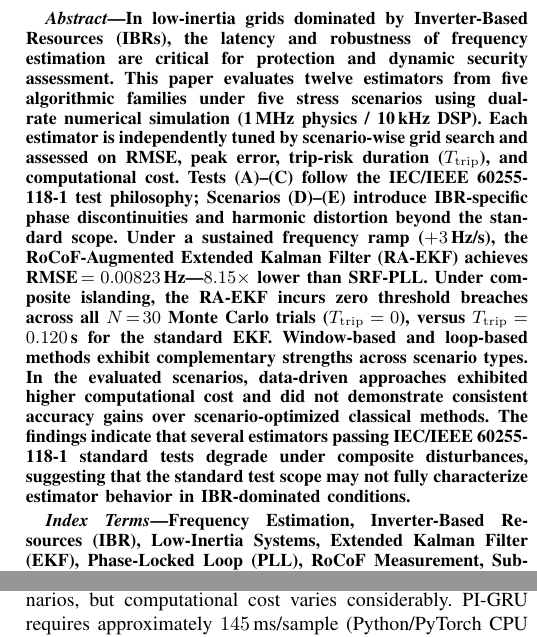
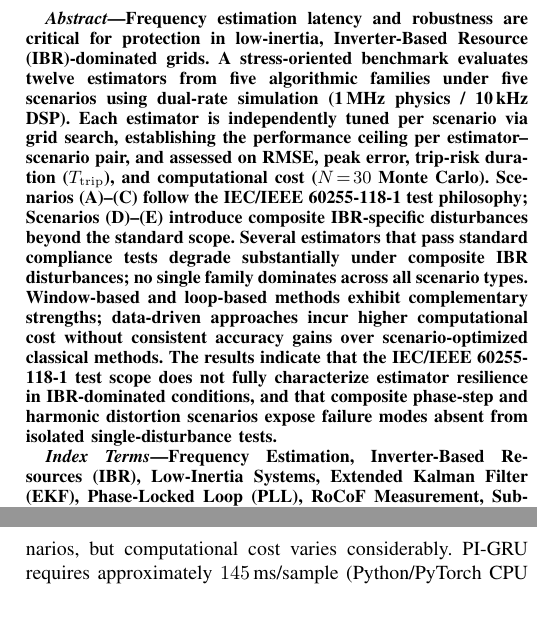
Before and after one commit to jlmayorgaco/paper-P03-sgsma-frequency-estimators-benchmark, a LaTeX paper (paper/index.tex, which reads paper/Config/abstract.tex): two parts of the columns of pages 1 and 5 of 7, joined at a grey line, cut at the place of the change, the shorter picture padded with empty space. Compiled offline with pdfLaTeX.

Commit message:
Update abstract.tex

```diff
--- a/paper/Config/abstract.tex
+++ b/paper/Config/abstract.tex
@@ -1,3 +1,20 @@
 \begin{abstract}
-In low-inertia grids dominated by Inverter-Based Resources (IBRs), the latency and robustness of frequency estimation are critical for protection and dynamic security assessment. This paper evaluates twelve estimators from five algorithmic families under five stress scenarios using dual-rate numerical simulation (1\,MHz physics / 10\,kHz DSP). Each estimator is independently tuned by scenario-wise grid search and assessed on RMSE, peak error, trip-risk duration ($T_{\mathrm{trip}}$), and computational cost. Tests (A)--(C) follow the IEC/IEEE~60255-118-1 test philosophy; Scenarios (D)--(E) introduce IBR-specific phase discontinuities and harmonic distortion beyond the standard scope. Under a sustained frequency ramp ($+3$\,Hz/s), the RoCoF-Augmented Extended Kalman Filter (RA-EKF) achieves RMSE\,$=0.00823$\,Hz—$8.15\times$ lower than SRF-PLL. Under composite islanding, the RA-EKF incurs zero threshold breaches across all $N\!=\!30$ Monte Carlo trials ($T_{\mathrm{trip}}=0$), versus $T_{\mathrm{trip}}=0.120$\,s for the standard EKF. Window-based and loop-based methods exhibit complementary strengths across scenario types. In the evaluated scenarios, data-driven approaches exhibited higher computational cost and did not demonstrate consistent accuracy gains over scenario-optimized classical methods. The findings indicate that several estimators passing IEC/IEEE~60255-118-1 standard tests degrade under composite disturbances, suggesting that the standard test scope may not fully characterize estimator behavior in IBR-dominated conditions.
+Frequency estimation latency and robustness are critical for protection in
+low-inertia, Inverter-Based Resource (IBR)-dominated grids. A stress-oriented
+benchmark evaluates twelve estimators from five algorithmic families under five
+scenarios using dual-rate simulation (1\,MHz physics / 10\,kHz DSP). Each
+estimator is independently tuned per scenario via grid search, establishing the
+performance ceiling per estimator--scenario pair, and assessed on RMSE, peak
+error, trip-risk duration ($T_{\mathrm{trip}}$), and computational cost
+($N\!=\!30$ Monte Carlo). Scenarios~(A)--(C) follow the IEC/IEEE~60255-118-1
+test philosophy; Scenarios~(D)--(E) introduce composite IBR-specific disturbances
+beyond the standard scope. Several estimators that pass standard compliance tests
+degrade substantially under composite IBR disturbances; no single family dominates
+across all scenario types. Window-based and loop-based methods exhibit
+complementary strengths; data-driven approaches incur higher computational cost
+without consistent accuracy gains over scenario-optimized classical methods. The
+results indicate that the IEC/IEEE~60255-118-1 test scope does not fully
+characterize estimator resilience in IBR-dominated conditions, and that composite
+phase-step and harmonic distortion scenarios expose failure modes absent from
+isolated single-disturbance tests.
 \end{abstract}
```
